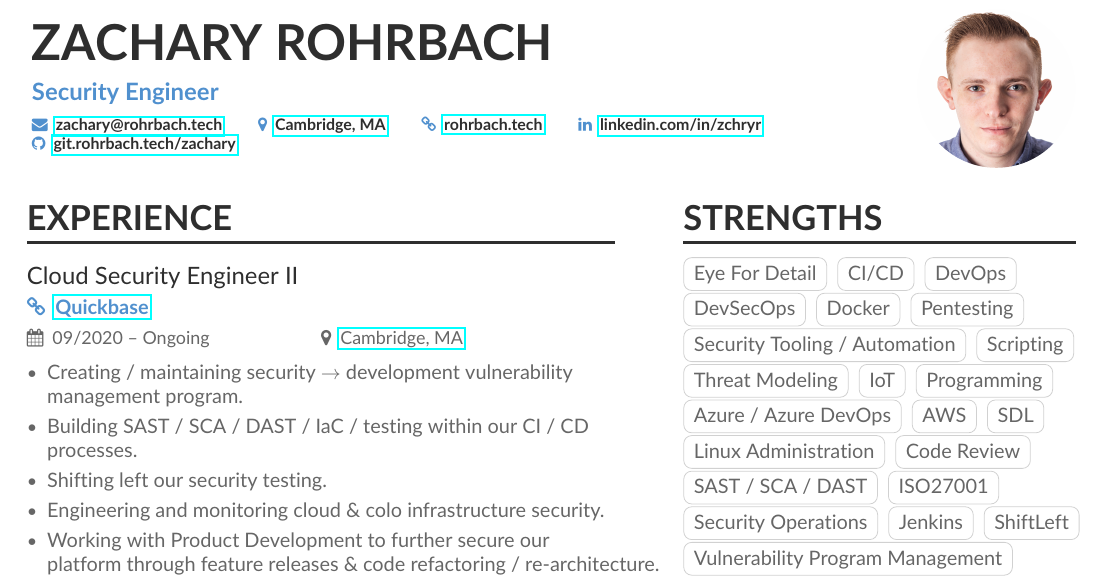
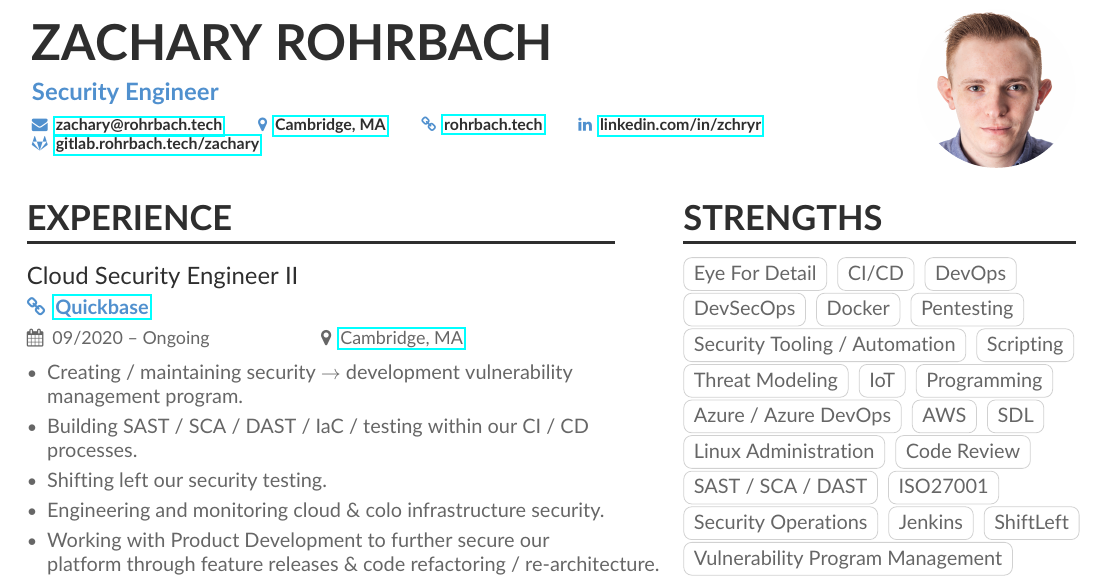
Before and after one commit to zchryr/resume, a LaTeX document (main.tex, which reads rohrbach.cls): part of page 1 of 2, cut so that both start at the same text. Compiled offline with pdfLaTeX.

Commit message:
GitLab icon addition.

```diff
--- a/main.tex
+++ b/main.tex
@@ -15,6 +15,7 @@
 \usepackage[utf8]{inputenc}
 \usepackage[T1]{fontenc}
 \usepackage[default]{lato}
+\usepackage{fontawesome}
 % \fi
 
 % Colors
@@ -42,8 +43,7 @@
   \location{\href{https://goo.gl/maps/bSZmU23okPiGhCCq7}{Cambridge, MA}}
   \homepage{\href{https://rohrbach.tech}{rohrbach.tech}}
   \linkedin{\href{https://www.linkedin.com/in/zchryr/}{linkedin.com/in/zchryr}}
-  \github{\href{https://git.rohrbach.tech/zachary/}{git.rohrbach.tech/zachary}}
-  % \github{\href{https://dev.azure.com/zacharyr/prospero}{dev.azure.com/zacharyr/prospero}}
+  \gitlab{\href{https://gitlab.rohrbach.tech/zachary/}{gitlab.rohrbach.tech/zachary}}
   %% You MUST add the academicons option to \documentclass
 }
 
--- a/rohrbach.cls
+++ b/rohrbach.cls
@@ -104,6 +104,7 @@
 \newcommand{\linkedinsymbol}{\faLinkedin}
 \newcommand{\twittersymbol}{\faTwitter}
 \newcommand{\githubsymbol}{\faGithub}
+\newcommand{\gitlabsymbol}{\faGitlab}
 \newcommand{\orcidsymbol}{\aiOrcid}
 \newcommand{\mailsymbol}{\faEnvelope}
 
@@ -117,6 +118,7 @@
 \newcommand{\twitter}[1]{\printinfo{\twittersymbol}{#1}}
 \newcommand{\linkedin}[1]{\printinfo{\linkedinsymbol}{#1}}
 \newcommand{\github}[1]{\printinfo{\githubsymbol}{#1}}
+\newcommand{\gitlab}[1]{\printinfo{\gitlabsymbol}{#1}}
 \newcommand{\orcid}[1]{\printinfo{\orcidsymbol}{#1}}
 \newcommand{\location}[1]{\printinfo{\locationsymbol}{#1}}
 \newcommand{\personalinfo}[1]{\def\@personalinfo{#1}}
```
